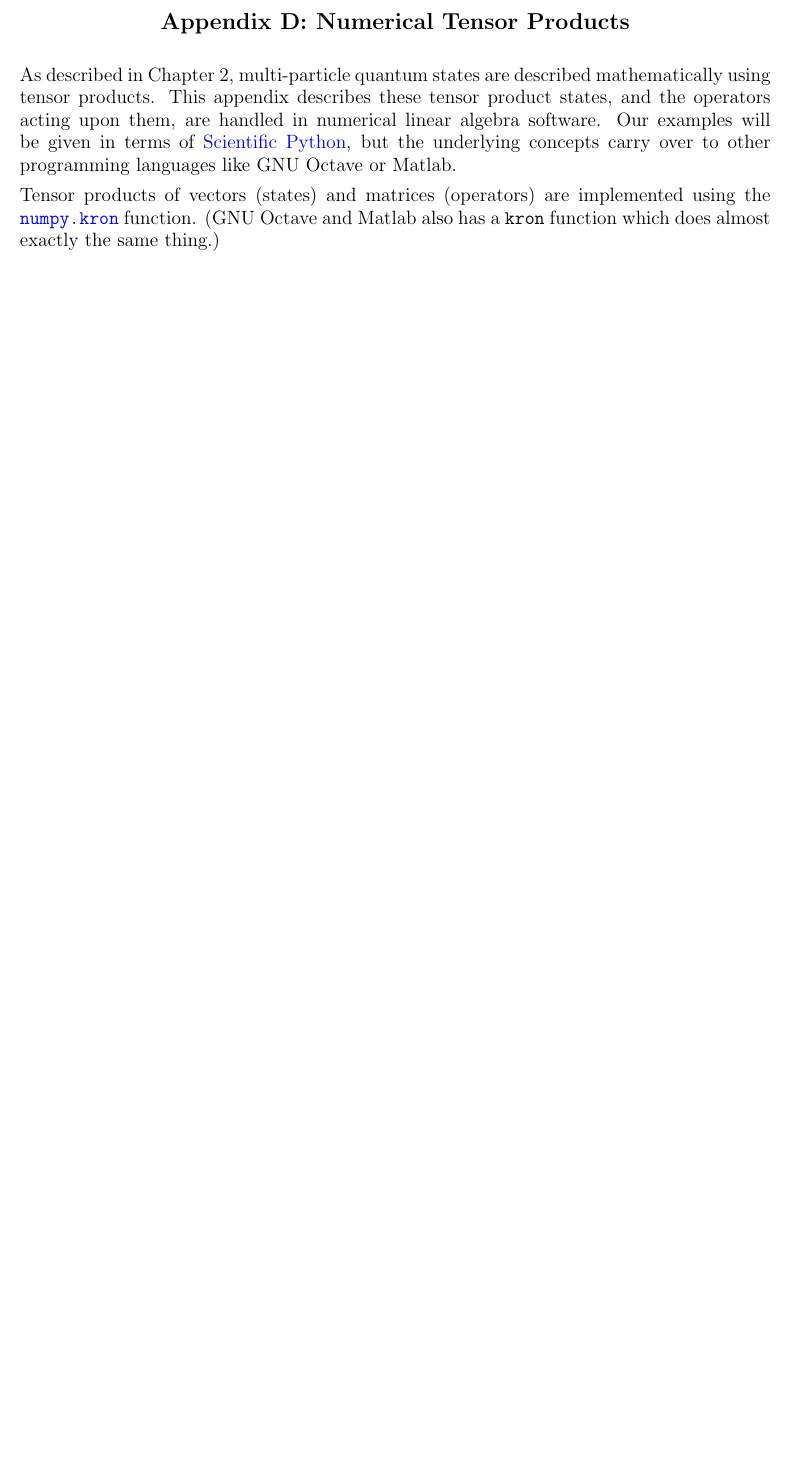
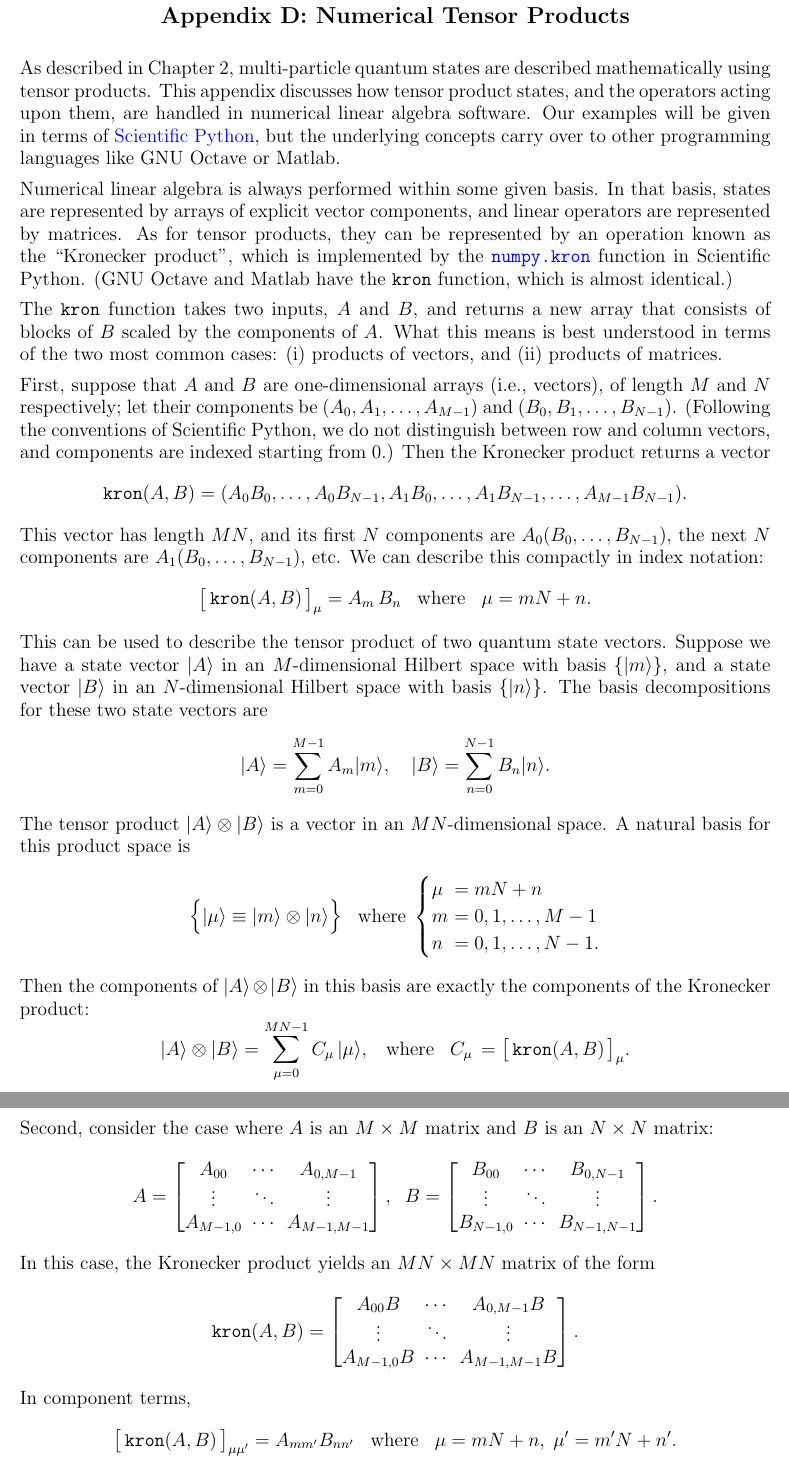
Before and after one commit to seewhydee/ntuphys_nb, a LaTeX paper (PH4401/latex/Appendix_D_entanglement_numerics.tex): part of the page before the commit and two parts of pages 1 and 2 of 2 after it, the two joined at a grey line, cut so that both start at the same text, the shorter picture padded with empty space. Compiled offline with pdfLaTeX.

Commit message:
Appendix D

```diff
--- a/PH4401/latex/Appendix_D_entanglement_numerics.tex
+++ b/PH4401/latex/Appendix_D_entanglement_numerics.tex
@@ -21,18 +21,59 @@
 \end{center}
 
 As described in Chapter 2, multi-particle quantum states are described
-mathematically using tensor products.  This appendix describes these
+mathematically using tensor products.  This appendix discusses how
 tensor product states, and the operators acting upon them, are handled
 in numerical linear algebra software.  Our examples will be given in
 terms of \href{https://scipy.org/}{Scientific Python}, but the
 underlying concepts carry over to other programming languages like GNU
 Octave or Matlab.
 
-Tensor products of vectors (states) and matrices (operators) are
-implemented using the
+Numerical linear algebra is always performed within some given basis.
+In that basis, states are represented by arrays of explicit vector
+components, and linear operators are represented by matrices.  As for
+tensor products, they can be represented by an operation known as the
+``Kronecker product'', which is implemented by the
 \href{https://docs.scipy.org/doc/numpy-1.13.0/reference/generated/numpy.kron.html}{\texttt{numpy.kron}}
-function.  (GNU Octave and Matlab also has a \texttt{kron} function
-which does almost exactly the same thing.)
+function in Scientific Python.  (GNU Octave and Matlab have the
+\texttt{kron} function, which is almost identical.)
 
+The \texttt{kron} function takes two inputs, $A$ and $B$, and returns
+a new array that consists of blocks of $B$ scaled by the components of
+$A$.  What this means is best understood in terms of the two most
+common cases: (i) products of vectors, and (ii) products of matrices.
+
+First, suppose that $A$ and $B$ are one-dimensional arrays (i.e.,
+vectors), of length $M$ and $N$ respectively; let their components be
+$(A_0, A_1, \dots, A_{M-1})$ and $(B_0, B_1, \dots, B_{N-1})$.
+(Following the conventions of Scientific Python, we do not distinguish
+between row and column vectors, and components are indexed starting
+from 0.)  Then the Kronecker product returns a vector
+$$\texttt{kron}(A, B) = (A_0B_0,\dots, A_0 B_{N-1}, A_1 B_0, \dots, A_1 B_{N-1}, \dots, A_{M-1}B_{N-1}).$$
+This vector has length $MN$, and its first $N$ components are $A_0
+(B_0, \dots,B_{N-1})$, the next $N$ components are $A_1 (B_0, \dots,
+B_{N-1})$, etc.  We can describe this compactly in index notation:
+$$\big[\, \texttt{kron}(A, B) \,\big]_{\mu} = A_m \, B_n \;\;\;\mathrm{where}\;\;\;\mu = mN+n.$$
+This can be used to describe the tensor product of two quantum state
+vectors.  Suppose we have a state vector $|A\rangle$ in an
+$M$-dimensional Hilbert space with basis $\{|m\rangle\}$, and a state
+vector $|B\rangle$ in an $N$-dimensional Hilbert space with basis
+$\{|n\rangle\}$.  The basis decompositions for these two state vectors
+are
+$$|A\rangle = \sum_{m=0}^{M-1} A_m |m\rangle, \quad |B\rangle = \sum_{n=0}^{N-1} B_n |n\rangle.$$
+The tensor product $|A\rangle\otimes|B\rangle$ is a vector in an
+$MN$-dimensional space.  A natural basis for this product space is
+$$\Big\{|\mu\rangle \equiv |m\rangle\otimes |n\rangle\Big\} \;\;\;\mathrm{where} \;\begin{cases}\mu\!\!\!\! &= mN+n \\ m \!\!\!\!&= 0,1,\dots,M-1 \\ n \!\!\!\!&= 0,1, \dots, N-1.\end{cases}$$
+Then the components of $|A\rangle\otimes|B\rangle$ in this basis are
+exactly the components of the Kronecker product:
+$$|A\rangle\otimes|B\rangle = \sum_{\mu=0}^{MN-1} C_\mu \, |\mu\rangle, \;\;\; \mathrm{where}\;\;\; C_\mu\, = \big[\,\texttt{kron}(A,B)\,\big]_\mu.$$
+
+Second, consider the case where $A$ is an $M\times M$ matrix and $B$
+is an $N\times N$ matrix:
+$$A = \begin{bmatrix}A_{00} & \cdots & A_{0,M-1} \\ \vdots & \ddots & \vdots \\ A_{M-1,0} & \cdots & A_{M-1,M-1} \end{bmatrix}, \;\; B = \begin{bmatrix}B_{00} & \cdots & B_{0,N-1} \\ \vdots & \ddots & \vdots \\  B_{N-1,0} & \cdots & B_{N-1,N-1} \end{bmatrix}.$$
+In this case, the Kronecker product yields an $MN\times MN$ matrix of
+the form
+$$\texttt{kron}(A,B) = \begin{bmatrix} A_{00}B & \cdots & A_{0,M-1}B \\ \vdots & \ddots & \vdots \\ A_{M-1,0}B & \cdots & A_{M-1,M-1}B\end{bmatrix}.$$
+In component terms,
+$$\big[\,\texttt{kron}(A,B)\,\big]_{\mu\mu'} = A_{mm'} B_{nn'}\;\;\;\mathrm{where}\;\;\;\mu = mN+n, \; \mu' = m'N+n'.$$
 
 \end{document}
```
